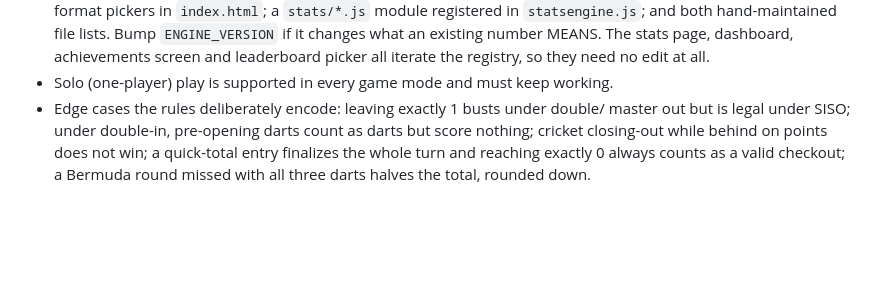
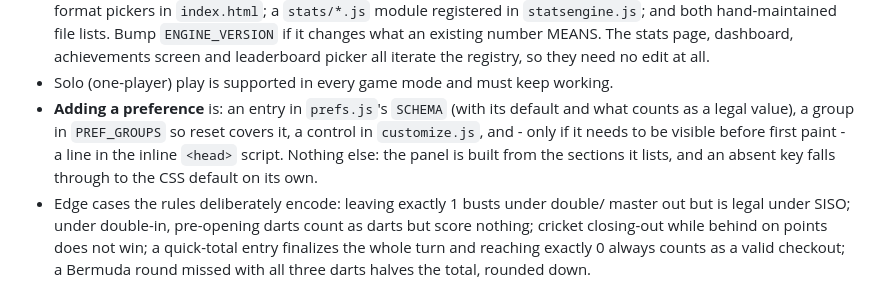
Before and after one commit to pearmannick-prog/AIO-Darts, a Markdown page: CLAUDE.md, the part around one of its changes. GitHub-like rendering; blank space fills up the shorter version.

```diff
--- a/CLAUDE.md
+++ b/CLAUDE.md
@@ -391,6 +453,12 @@ it as the database grows rather than treating it as a constant.
   existing number MEANS. The stats page, dashboard, achievements screen and
   leaderboard picker all iterate the registry, so they need no edit at all.
 - Solo (one-player) play is supported in every game mode and must keep working.
+- **Adding a preference** is: an entry in `prefs.js`'s `SCHEMA` (with its
+  default and what counts as a legal value), a group in `PREF_GROUPS` so reset
+  covers it, a control in `customize.js`, and - only if it needs to be visible
+  before first paint - a line in the inline `<head>` script. Nothing else: the
+  panel is built from the sections it lists, and an absent key falls through to
+  the CSS default on its own.
 - Edge cases the rules deliberately encode: leaving exactly 1 busts under double/
   master out but is legal under SISO; under double-in, pre-opening darts count as
   darts but score nothing; cricket closing-out while behind on points does not win;
```
Also changed, not shown: other parts of CLAUDE.md (+62 -0 lines).
